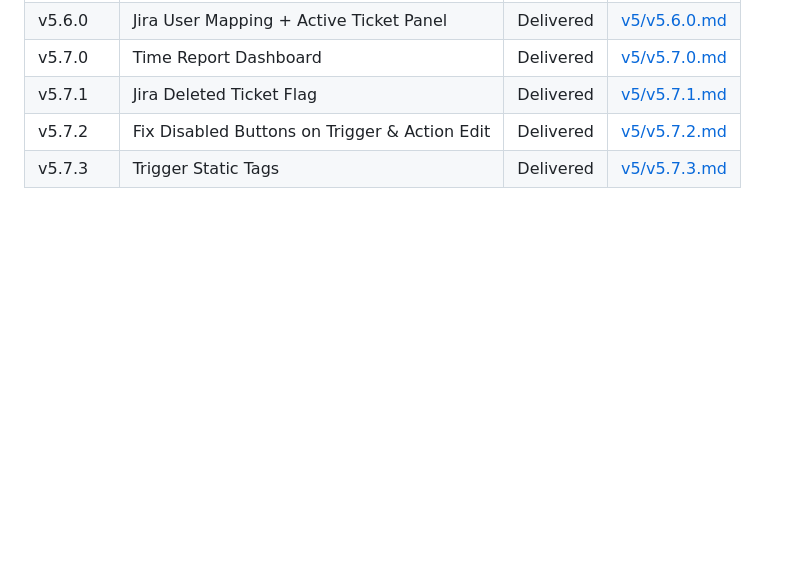
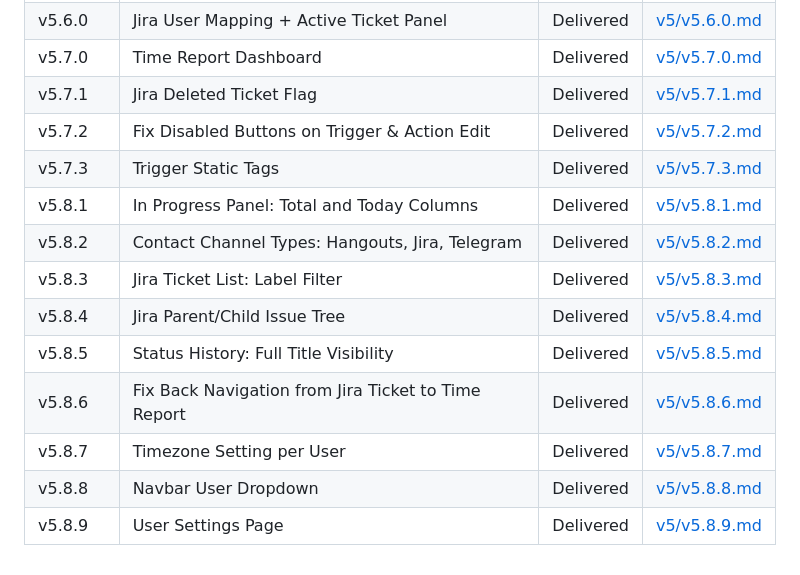
Before and after one commit to danterpaniagua/itiano, a Markdown page: docs/versions.md, the part around the change. Rendered like a GitHub page; blank space fills up the shorter version.

Commit message:
doc: agrega entradas v5.8.1–v5.8.9 al índice de versiones

```diff
--- a/docs/versions.md
+++ b/docs/versions.md
@@ -72,3 +72,12 @@
 | v5.7.1 | Jira Deleted Ticket Flag | Delivered | [v5/v5.7.1.md](v5/v5.7.1.md) |
 | v5.7.2 | Fix Disabled Buttons on Trigger & Action Edit | Delivered | [v5/v5.7.2.md](v5/v5.7.2.md) |
 | v5.7.3 | Trigger Static Tags | Delivered | [v5/v5.7.3.md](v5/v5.7.3.md) |
+| v5.8.1 | In Progress Panel: Total and Today Columns | Delivered | [v5/v5.8.1.md](v5/v5.8.1.md) |
+| v5.8.2 | Contact Channel Types: Hangouts, Jira, Telegram | Delivered | [v5/v5.8.2.md](v5/v5.8.2.md) |
+| v5.8.3 | Jira Ticket List: Label Filter | Delivered | [v5/v5.8.3.md](v5/v5.8.3.md) |
+| v5.8.4 | Jira Parent/Child Issue Tree | Delivered | [v5/v5.8.4.md](v5/v5.8.4.md) |
+| v5.8.5 | Status History: Full Title Visibility | Delivered | [v5/v5.8.5.md](v5/v5.8.5.md) |
+| v5.8.6 | Fix Back Navigation from Jira Ticket to Time Report | Delivered | [v5/v5.8.6.md](v5/v5.8.6.md) |
+| v5.8.7 | Timezone Setting per User | Delivered | [v5/v5.8.7.md](v5/v5.8.7.md) |
+| v5.8.8 | Navbar User Dropdown | Delivered | [v5/v5.8.8.md](v5/v5.8.8.md) |
+| v5.8.9 | User Settings Page | Delivered | [v5/v5.8.9.md](v5/v5.8.9.md) |
```
